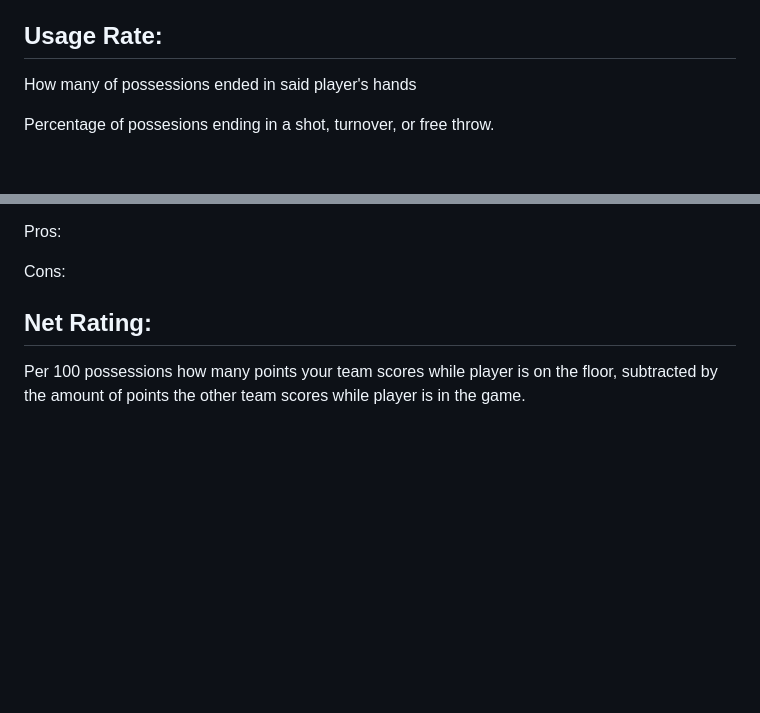
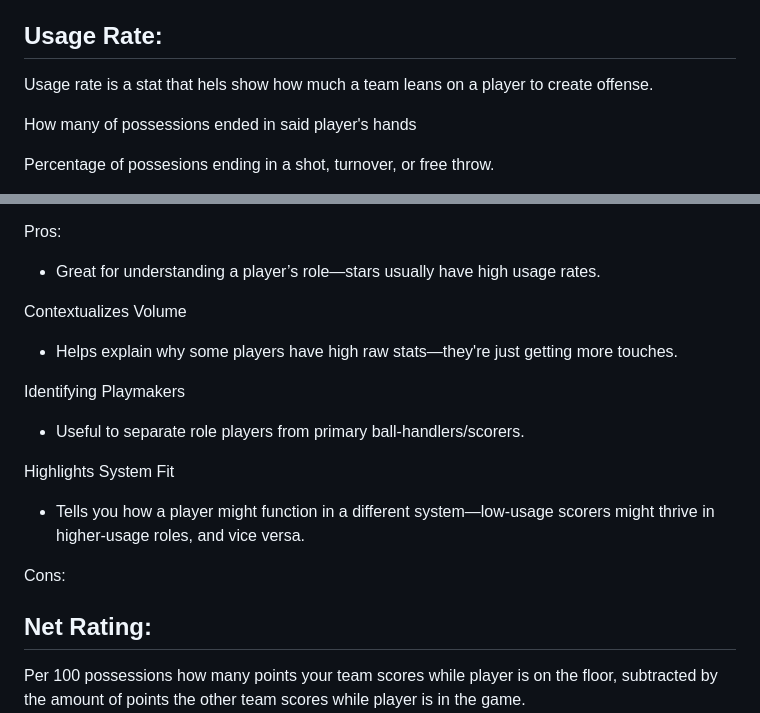
Before and after one commit to JacobFuller65/NBAcomparisons, a Markdown page: README.md, 2 parts joined by grey strips. GitHub-like rendering; blank space fills up the shorter version.

```diff
--- a/README.md
+++ b/README.md
@@ -97,6 +97,8 @@ Jokic had 32.5 highest of all time.
 
 ## Usage Rate:
 
+Usage rate is a stat that hels show how much a team leans on a player to create offense.
+
 How many of possessions ended in said player's hands
 
 Percentage of possesions ending in a shot, turnover, or free throw.
@@ -104,6 +115,21 @@ Percentage of possesions ending in a shot, turnover, or free throw.
 Pros:
 
+* Great for understanding a player’s role—stars usually have high usage rates.
+
+Contextualizes Volume
+
+* Helps explain why some players have high raw stats—they're just getting more touches.
+
+Identifying Playmakers
+
+* Useful to separate role players from primary ball-handlers/scorers.
+
+Highlights System Fit
+
+* Tells you how a player might function in a different system—low-usage scorers might thrive in higher-usage roles, and vice versa.
+
 Cons:
+
 
 
 ## Net Rating:
```
Also changed, not shown: other parts of README.md (+9 -0 lines).
